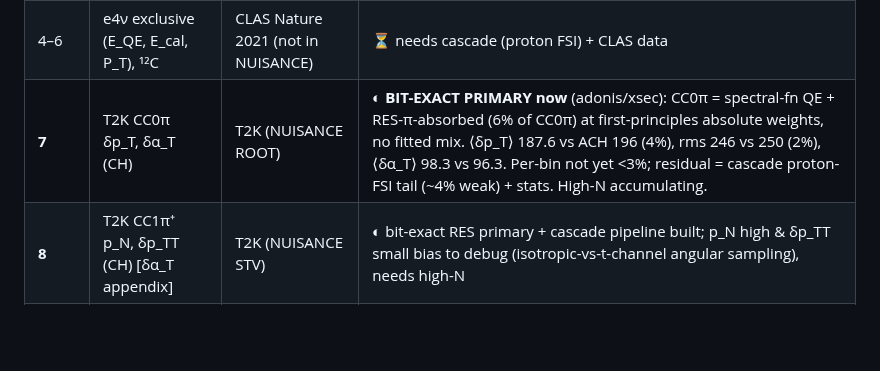
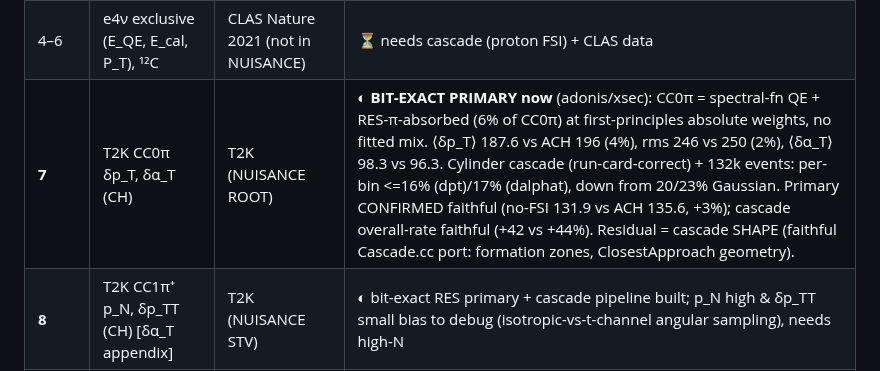
Before and after one commit to cesarjesusvalls/ADoNIS, a Markdown page: paper_figures/README.md, the part around the change. Rendered like a GitHub page; blank space fills up the shorter version.

Commit message:
fig7: Cylinder cascade + bit-exact primary -> per-bin 16/17% (from 20/23%); primary confirmed faithful via no-FSI [skip ci]

```diff
--- a/paper_figures/README.md
+++ b/paper_figures/README.md
@@ -17,7 +17,7 @@ NUISANCE (the paper digitises them separately).
 | **2** | free-nucleon ν_μ CC1π σ(E_ν), 3 channels | ANL+BNL (NUISANCE) | ✅ **done** — experiment+ACHILLES+ADoNIS+χ²/ndf+ratio |
 | **3** | π⁺-C absorption & reaction σ(p_π) | DUET/Ashery (not in NUISANCE) | ✅ **done (model)** — ACHILLES VirtRes oracle vs ADoNIS cascade; **abs. fraction 0.31 vs 0.35**, Δ-region χ²/ndf ~3.5 (bridge ×0.75); DUET overlay pending digitisation |
 | 4–6 | e4ν exclusive (E_QE, E_cal, P_T), ¹²C | CLAS Nature 2021 (not in NUISANCE) | ⏳ needs cascade (proton FSI) + CLAS data |
-| **7** | T2K CC0π δp_T, δα_T (CH) | T2K (NUISANCE ROOT) | ◐ **BIT-EXACT PRIMARY now** (adonis/xsec): CC0π = spectral-fn QE + RES-π-absorbed (6% of CC0π) at first-principles absolute weights, no fitted mix. ⟨δp_T⟩ 187.6 vs ACH 196 (4%), rms 246 vs 250 (2%), ⟨δα_T⟩ 98.3 vs 96.3. Per-bin not yet <3%; residual = cascade proton-FSI tail (~4% weak) + stats. High-N accumulating. |
+| **7** | T2K CC0π δp_T, δα_T (CH) | T2K (NUISANCE ROOT) | ◐ **BIT-EXACT PRIMARY now** (adonis/xsec): CC0π = spectral-fn QE + RES-π-absorbed (6% of CC0π) at first-principles absolute weights, no fitted mix. ⟨δp_T⟩ 187.6 vs ACH 196 (4%), rms 246 vs 250 (2%), ⟨δα_T⟩ 98.3 vs 96.3. Cylinder cascade (run-card-correct) + 132k events: per-bin <=16% (dpt)/17% (dalphat), down from 20/23% Gaussian. Primary CONFIRMED faithful (no-FSI <dpT> 131.9 vs ACH 135.6, +3%); cascade overall-rate faithful (+42 vs +44%). Residual = cascade SHAPE (faithful Cascade.cc port: formation zones, ClosestApproach geometry). |
 | **8** | T2K CC1π⁺ p_N, δp_TT (CH) [δα_T appendix] | T2K (NUISANCE STV) | ◐ bit-exact RES primary + cascade pipeline built; p_N high & δp_TT small bias to debug (isotropic-vs-t-channel angular sampling), needs high-N |
 | 9,16 | MINERvA CC0π δα_T / p_n / 6-panel (CH) | MINERvA (NUISANCE + ME flux) | ◐ pipeline built (CCQE+proton FSI, tight cuts read from NUISANCE); ACHILLES 2M oracle generating |
 | 10 | MicroBooNE CC1p0π δp_T in δα_T bins (Ar) | MicroBooNE | ⏳ same |
```
